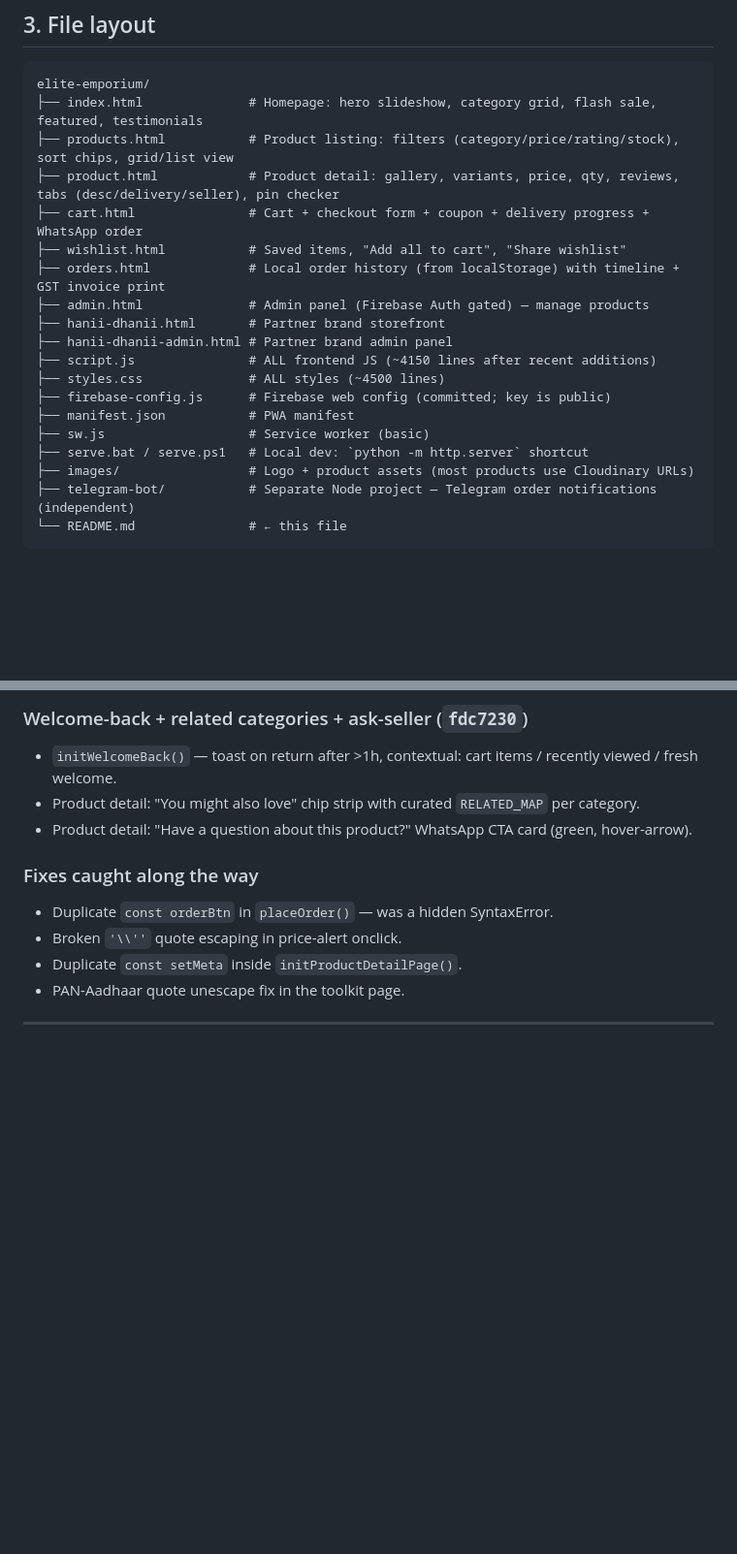
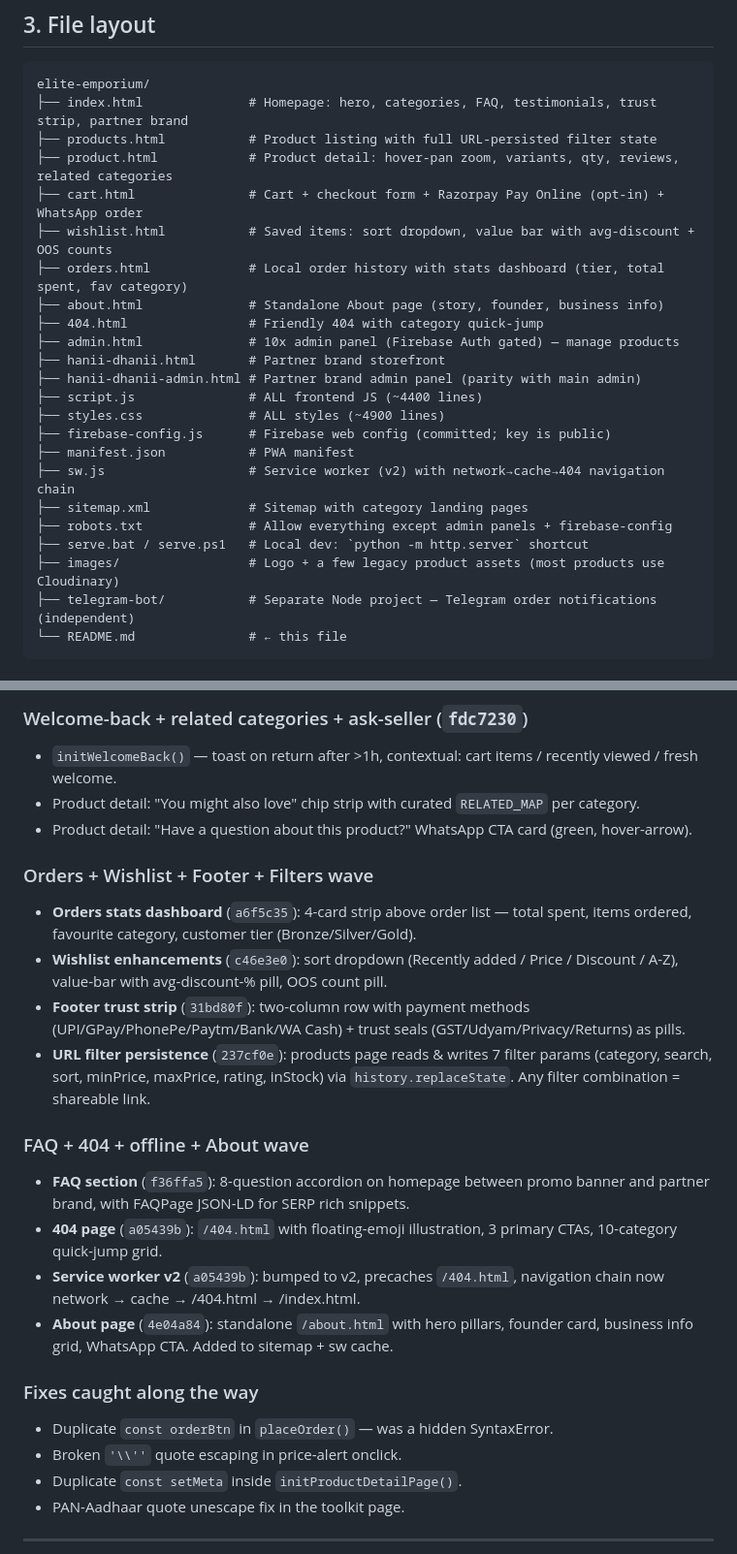
Before and after one commit to contactmihassociates/elite-emporium, a Markdown page: README.md, 2 parts joined by grey strips. Shown at 97% size. GitHub-like rendering; blank space fills up the shorter version.

Commit message:
docs(readme): refresh file layout + add orders/wishlist/footer/filter/faq/404/about waves to timeline
Co-Authored-By: Claude Opus 4.7 <noreply@anthropic.com>

````diff
--- a/README.md
+++ b/README.md
@@ -40,22 +40,26 @@ Treat this as the default for autonomous sessions: pick high-impact UX improveme
 
 ```
 elite-emporium/
-├── index.html              # Homepage: hero slideshow, category grid, flash sale, featured, testimonials
-├── products.html           # Product listing: filters (category/price/rating/stock), sort chips, grid/list view
-├── product.html            # Product detail: gallery, variants, price, qty, reviews, tabs (desc/delivery/seller), pin checker
-├── cart.html               # Cart + checkout form + coupon + delivery progress + WhatsApp order
-├── wishlist.html           # Saved items, "Add all to cart", "Share wishlist"
-├── orders.html             # Local order history (from localStorage) with timeline + GST invoice print
-├── admin.html              # Admin panel (Firebase Auth gated) — manage products
+├── index.html              # Homepage: hero, categories, FAQ, testimonials, trust strip, partner brand
+├── products.html           # Product listing with full URL-persisted filter state
+├── product.html            # Product detail: hover-pan zoom, variants, qty, reviews, related categories
+├── cart.html               # Cart + checkout form + Razorpay Pay Online (opt-in) + WhatsApp order
+├── wishlist.html           # Saved items: sort dropdown, value bar with avg-discount + OOS counts
+├── orders.html             # Local order history with stats dashboard (tier, total spent, fav category)
+├── about.html              # Standalone About page (story, founder, business info)
+├── 404.html                # Friendly 404 with category quick-jump
+├── admin.html              # 10x admin panel (Firebase Auth gated) — manage products
 ├── hanii-dhanii.html       # Partner brand storefront
-├── hanii-dhanii-admin.html # Partner brand admin panel
-├── script.js               # ALL frontend JS (~4150 lines after recent additions)
-├── styles.css              # ALL styles (~4500 lines)
+├── hanii-dhanii-admin.html # Partner brand admin panel (parity with main admin)
+├── script.js               # ALL frontend JS (~4400 lines)
+├── styles.css              # ALL styles (~4900 lines)
 ├── firebase-config.js      # Firebase web config (committed; key is public)
 ├── manifest.json           # PWA manifest
-├── sw.js                   # Service worker (basic)
+├── sw.js                   # Service worker (v2) with network→cache→404 navigation chain
+├── sitemap.xml             # Sitemap with category landing pages
+├── robots.txt              # Allow everything except admin panels + firebase-config
 ├── serve.bat / serve.ps1   # Local dev: `python -m http.server` shortcut
-├── images/                 # Logo + product assets (most products use Cloudinary URLs)
+├── images/                 # Logo + a few legacy product assets (most products use Cloudinary)
 ├── telegram-bot/           # Separate Node project — Telegram order notifications (independent)
 └── README.md               # ← this file
 ```
@@ -173,6 +177,18 @@ This list is approximate — `git log --oneline` is authoritative for what lande
 - Product detail: "You might also love" chip strip with curated `RELATED_MAP` per category.
 - Product detail: "Have a question about this product?" WhatsApp CTA card (green, hover-arrow).
 
+### Orders + Wishlist + Footer + Filters wave
+- **Orders stats dashboard** (`a6f5c35`): 4-card strip above order list — total spent, items ordered, favourite category, customer tier (Bronze/Silver/Gold).
+- **Wishlist enhancements** (`c46e3e0`): sort dropdown (Recently added / Price / Discount / A-Z), value-bar with avg-discount-% pill, OOS count pill.
+- **Footer trust strip** (`31bd80f`): two-column row with payment methods (UPI/GPay/PhonePe/Paytm/Bank/WA Cash) + trust seals (GST/Udyam/Privacy/Returns) as pills.
+- **URL filter persistence** (`237cf0e`): products page reads & writes 7 filter params (category, search, sort, minPrice, maxPrice, rating, inStock) via `history.replaceState`. Any filter combination = shareable link.
+
+### FAQ + 404 + offline + About wave
+- **FAQ section** (`f36ffa5`): 8-question accordion on homepage between promo banner and partner brand, with FAQPage JSON-LD for SERP rich snippets.
+- **404 page** (`a05439b`): `/404.html` with floating-emoji illustration, 3 primary CTAs, 10-category quick-jump grid.
+- **Service worker v2** (`a05439b`): bumped to v2, precaches `/404.html`, navigation chain now network → cache → /404.html → /index.html.
+- **About page** (`4e04a84`): standalone `/about.html` with hero pillars, founder card, business info grid, WhatsApp CTA. Added to sitemap + sw cache.
+
 ### Fixes caught along the way
 - Duplicate `const orderBtn` in `placeOrder()` — was a hidden SyntaxError.
 - Broken `'\\''` quote escaping in price-alert onclick.
````
